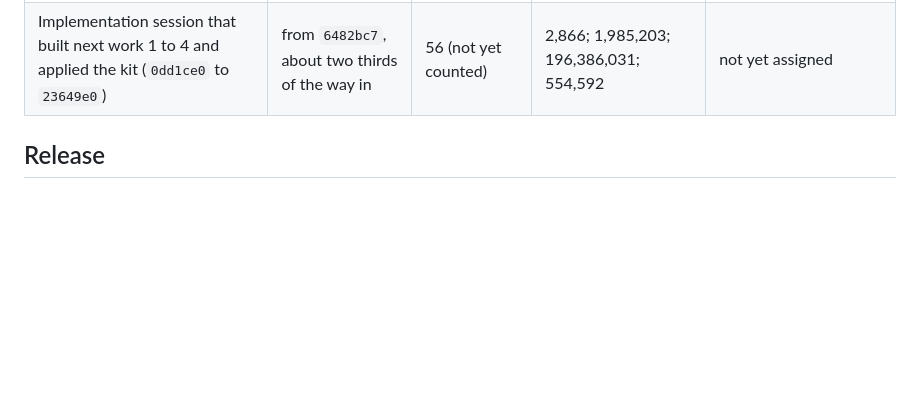
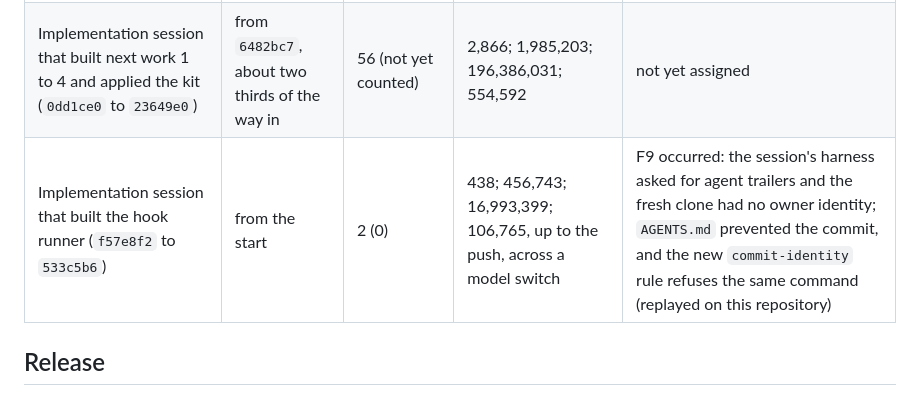
Before and after one commit to min-seokkim/agent-work-kit, a Markdown page: docs/development.md, the part around the change. GitHub-like rendering; blank space fills up the shorter version.

Commit message:
Record the hook runner session in the measurement table
Two user messages, none repeating an instruction, and the tokens up to the push. F9 occurred: the harness asked for agent trailers and the fresh clone had no owner identity; AGENTS.md prevented the commit, and the commit-identity rule refuses the same command.

```diff
--- a/docs/development.md
+++ b/docs/development.md
@@ -83,6 +83,7 @@ One row per task, as next work 5 defines. "Repeated" counts the user's messages
 |---|---|---|---|---|
 | Planning session: install and connect the kit in this repository | from the start | not yet reported | not yet reported | four installation defects found (fixed in `23649e0`); entries not yet assigned |
 | Implementation session that built next work 1 to 4 and applied the kit (`0dd1ce0` to `23649e0`) | from `6482bc7`, about two thirds of the way in | 56 (not yet counted) | 2,866; 1,985,203; 196,386,031; 554,592 | not yet assigned |
+| Implementation session that built the hook runner (`f57e8f2` to `533c5b6`) | from the start | 2 (0) | 438; 456,743; 16,993,399; 106,765, up to the push, across a model switch | F9 occurred: the session's harness asked for agent trailers and the fresh clone had no owner identity; `AGENTS.md` prevented the commit, and the new `commit-identity` rule refuses the same command (replayed on this repository) |
 
 ## Release
 
```
